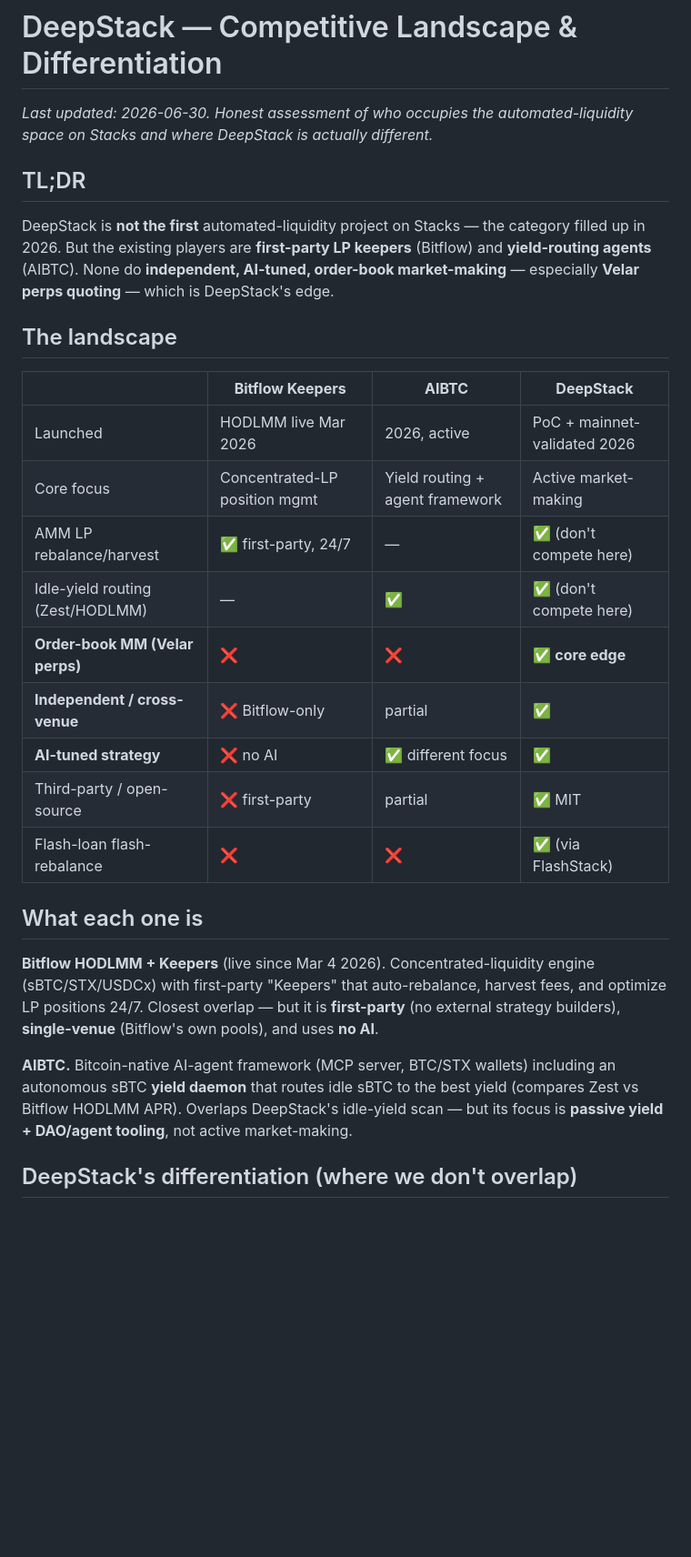
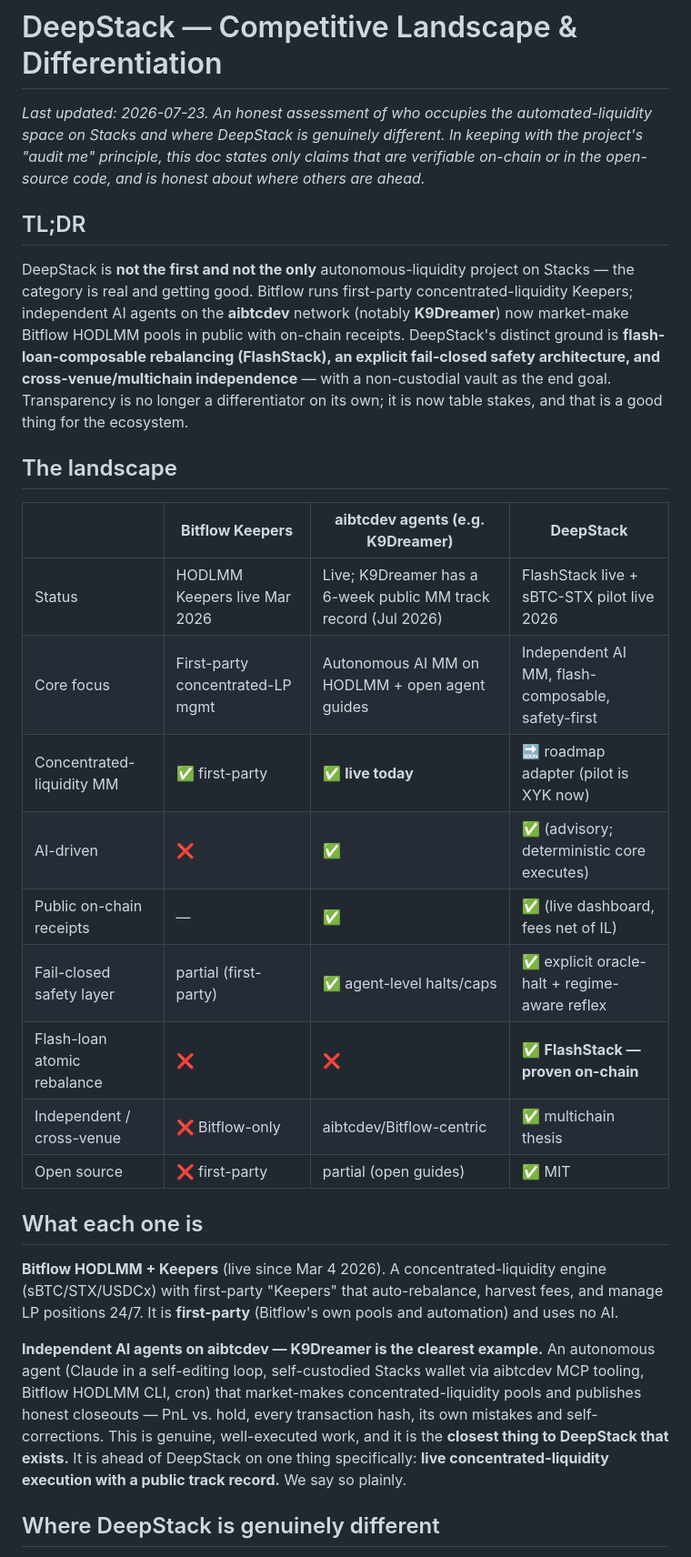
Before and after one commit to mattglory/deepstack, a Markdown page: docs/COMPETITIVE.md, the part around one of its changes. Shown at 91% size. Rendered like a GitHub page; blank space fills up the shorter version.

```diff
--- a/docs/COMPETITIVE.md
+++ b/docs/COMPETITIVE.md
@@ -1,40 +1,48 @@
 # DeepStack — Competitive Landscape & Differentiation
 
-*Last updated: 2026-06-30. Honest assessment of who occupies the automated-liquidity
-space on Stacks and where DeepStack is actually different.*
+*Last updated: 2026-07-23. An honest assessment of who occupies the automated-liquidity
+space on Stacks and where DeepStack is genuinely different. In keeping with the project's
+"audit me" principle, this doc states only claims that are verifiable on-chain or in the
+open-source code, and is honest about where others are ahead.*
 
 ## TL;DR
 
-DeepStack is **not the first** automated-liquidity project on Stacks — the category
-filled up in 2026. But the existing players are **first-party LP keepers** (Bitflow)
-and **yield-routing agents** (AIBTC). None do **independent, AI-tuned, order-book
-market-making** — especially **Velar perps quoting** — which is DeepStack's edge.
+DeepStack is **not the first and not the only** autonomous-liquidity project on Stacks —
+the category is real and getting good. Bitflow runs first-party concentrated-liquidity
+Keepers; independent AI agents on the **aibtcdev** network (notably **K9Dreamer**) now
+market-make Bitflow HODLMM pools in public with on-chain receipts. DeepStack's distinct
+ground is **flash-loan-composable rebalancing (FlashStack), an explicit fail-closed safety
+architecture, and cross-venue/multichain independence** — with a non-custodial vault as the
+end goal. Transparency is no longer a differentiator on its own; it is now table stakes, and
+that is a good thing for the ecosystem.
 
 ## The landscape
 
-| | **Bitflow Keepers** | **AIBTC** | **DeepStack** |
+| | **Bitflow Keepers** | **aibtcdev agents (e.g. K9Dreamer)** | **DeepStack** |
 |---|---|---|---|
-| Launched | HODLMM live Mar 2026 | 2026, active | PoC + mainnet-validated 2026 |
-| Core focus | Concentrated-LP position mgmt | Yield routing + agent framework | Active market-making |
-| AMM LP rebalance/harvest | ✅ first-party, 24/7 | — | ✅ (don't compete here) |
-| Idle-yield routing (Zest/HODLMM) | — | ✅ | ✅ (don't compete here) |
-| **Order-book MM (Velar perps)** | ❌ | ❌ | ✅ **core edge** |
-| **Independent / cross-venue** | ❌ Bitflow-only | partial | ✅ |
-| **AI-tuned strategy** | ❌ no AI | ✅ different focus | ✅ |
-| Third-party / open-source | ❌ first-party | partial | ✅ MIT |
-| Flash-loan flash-rebalance | ❌ | ❌ | ✅ (via FlashStack) |
+| Status | HODLMM Keepers live Mar 2026 | Live; K9Dreamer has a 6-week public MM track record (Jul 2026) | FlashStack live + sBTC-STX pilot live 2026 |
+| Core focus | First-party concentrated-LP mgmt | Autonomous AI MM on HODLMM + open agent guides | Independent AI MM, flash-composable, safety-first |
+| Concentrated-liquidity MM | ✅ first-party | ✅ **live today** | 🔜 roadmap adapter (pilot is XYK now) |
+| AI-driven | ❌ | ✅ | ✅ (advisory; deterministic core executes) |
+| Public on-chain receipts | — | ✅ | ✅ (live dashboard, fees net of IL) |
+| Fail-closed safety layer | partial (first-party) | ✅ agent-level halts/caps | ✅ explicit oracle-halt + regime-aware reflex |
+| Flash-loan atomic rebalance | ❌ | ❌ | ✅ **FlashStack — proven on-chain** |
+| Independent / cross-venue | ❌ Bitflow-only | aibtcdev/Bitflow-centric | ✅ multichain thesis |
+| Open source | ❌ first-party | partial (open guides) | ✅ MIT |
 
 ## What each one is
 
-**Bitflow HODLMM + Keepers** (live since Mar 4 2026). Concentrated-liquidity engine
-(sBTC/STX/USDCx) with first-party "Keepers" that auto-rebalance, harvest fees, and
-optimize LP positions 24/7. Closest overlap — but it is **first-party** (no external
-strategy builders), **single-venue** (Bitflow's own pools), and uses **no AI**.
+**Bitflow HODLMM + Keepers** (live since Mar 4 2026). A concentrated-liquidity engine
+(sBTC/STX/USDCx) with first-party "Keepers" that auto-rebalance, harvest fees, and manage
+LP positions 24/7. It is **first-party** (Bitflow's own pools and automation) and uses no AI.
 
-**AIBTC.** Bitcoin-native AI-agent framework (MCP server, BTC/STX wallets) including an
-autonomous sBTC **yield daemon** that routes idle sBTC to the best yield (compares Zest
-vs Bitflow HODLMM APR). Overlaps DeepStack's idle-yield scan — but its focus is
-**passive yield + DAO/agent tooling**, not active market-making.
+**Independent AI agents on aibtcdev — K9Dreamer is the clearest example.** An autonomous
+agent (Claude in a self-editing loop, self-custodied Stacks wallet via aibtcdev MCP tooling,
+Bitflow HODLMM CLI, cron) that market-makes concentrated-liquidity pools and publishes honest
+closeouts — PnL vs. hold, every transaction hash, its own mistakes and self-corrections. This
+is genuine, well-executed work, and it is the **closest thing to DeepStack that exists.** It
+is ahead of DeepStack on one thing specifically: **live concentrated-liquidity execution with
+a public track record.** We say so plainly.
 
-## DeepStack's differentiation (where we don't overlap)
+## Where DeepStack is genuinely different
 
```
Also changed, not shown: other parts of docs/COMPETITIVE.md (+49 -25 lines).
